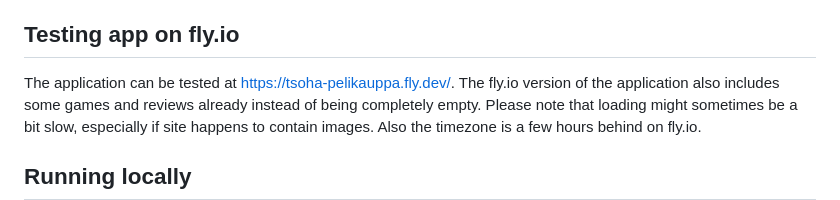
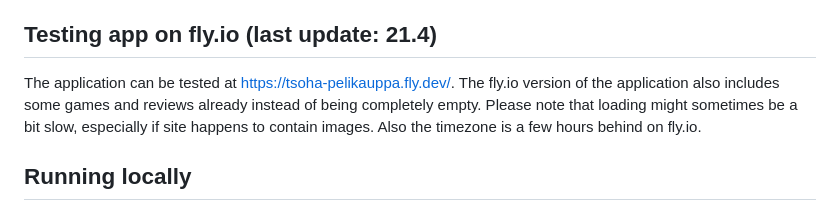
Before and after one commit to Eeritvan/gamestore, a Markdown page: README.md, the part around the change. Rendered like a GitHub page.

Commit message:
Added information when fly.io was last updated

```diff
--- a/README.md
+++ b/README.md
@@ -25,7 +25,7 @@ This repository is for a project made for a University of Helsinki course. The a
 - I might redo some of the error messages to show up on the same page error occurred for better user experience.
 - The frontpage is still empty. I'll probably add a few random games to the frontpage to make it more appealing.
 
-## Testing app on fly.io
+## Testing app on fly.io (last update: 21.4)
 The application can be tested at https://tsoha-pelikauppa.fly.dev/. The fly.io version of the application also includes some games and reviews already instead of being completely empty. Please note that loading might sometimes be a bit slow, especially if site happens to contain images. Also the timezone is a few hours behind on fly.io.
 
 ##  Running locally
```
